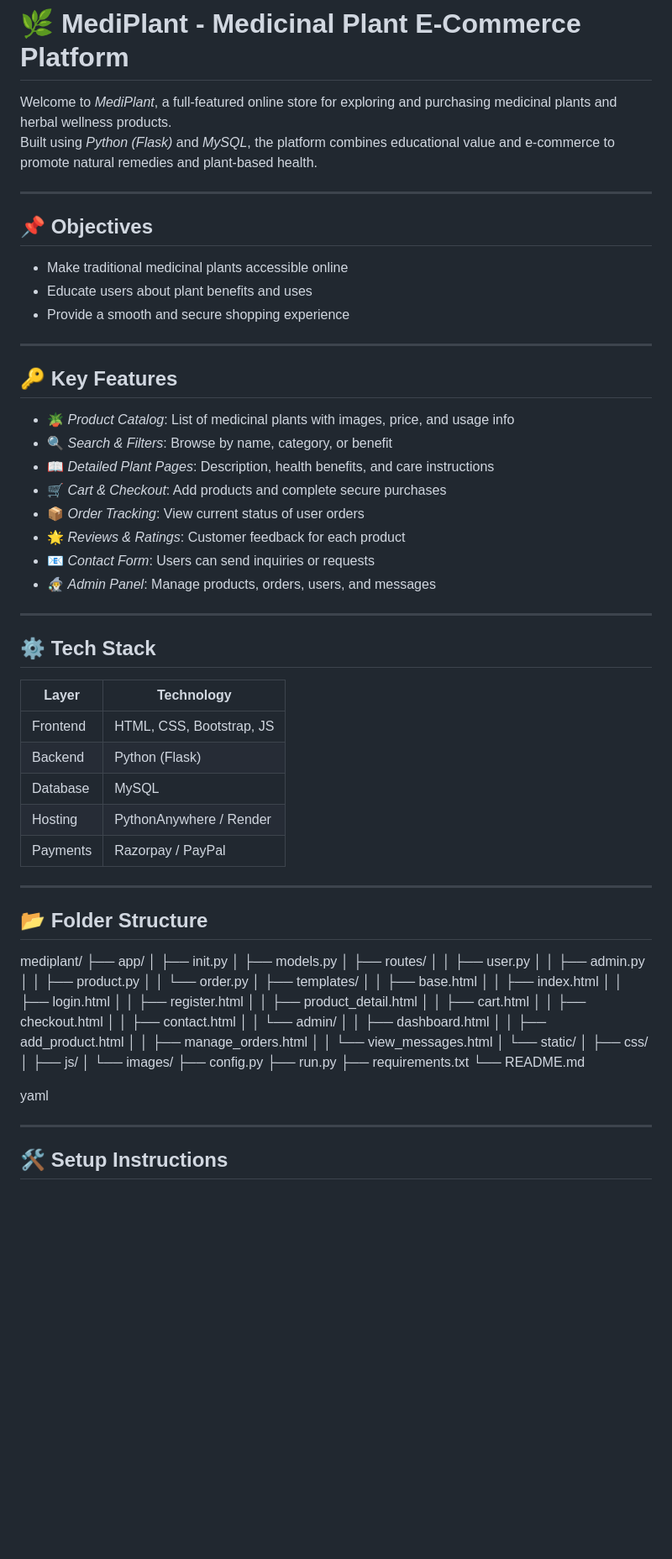
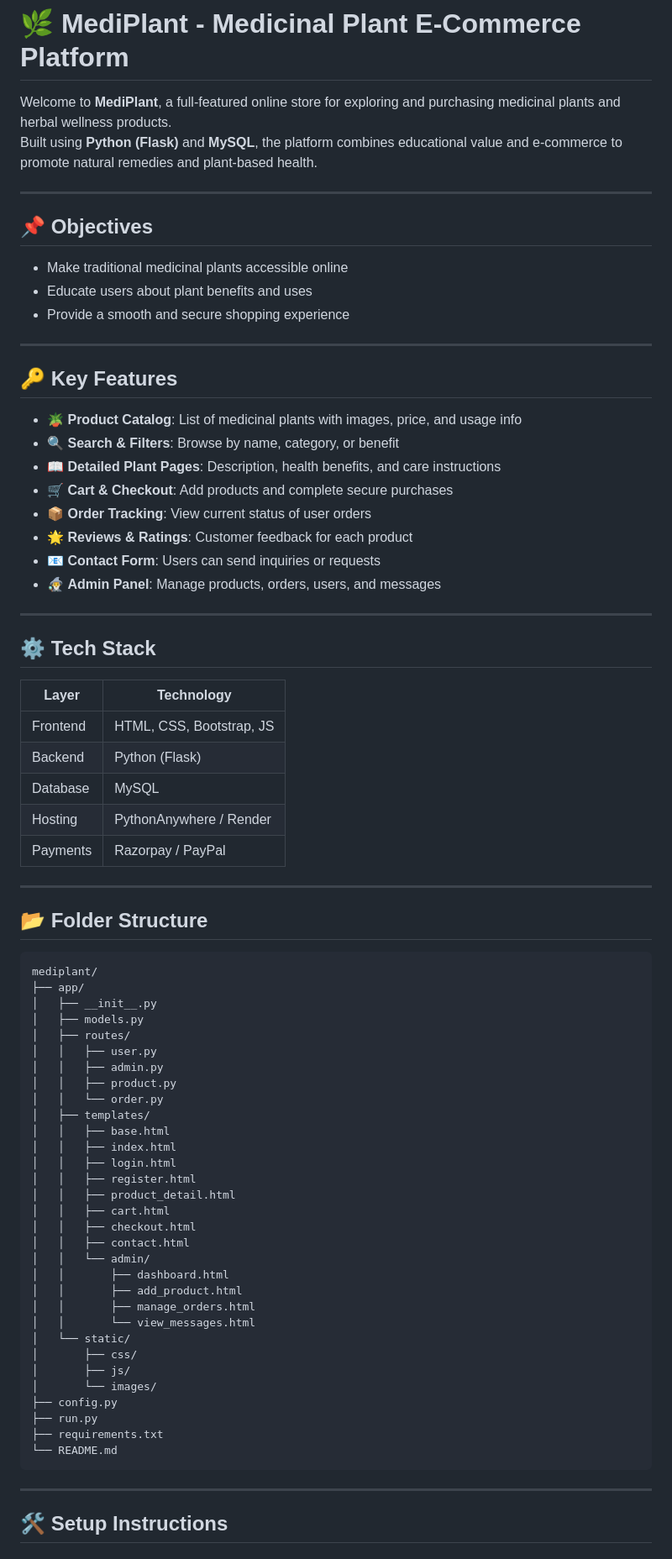
Before and after one commit to tanuteli/mediPlant, a Markdown page: README.md, the part around one of its changes. Shown at 84% size. Drawn GitHub-style; blank space fills up the shorter version.

````diff
--- a/README.md
+++ b/README.md
@@ -1,7 +1,7 @@
 # 🌿 MediPlant - Medicinal Plant E-Commerce Platform
 
-Welcome to *MediPlant*, a full-featured online store for exploring and purchasing medicinal plants and herbal wellness products.
-Built using *Python (Flask)* and *MySQL*, the platform combines educational value and e-commerce to promote natural remedies and plant-based health.
+Welcome to **MediPlant**, a full-featured online store for exploring and purchasing medicinal plants and herbal wellness products.
+Built using **Python (Flask)** and **MySQL**, the platform combines educational value and e-commerce to promote natural remedies and plant-based health.
 
 ---
 
@@ -15,18 +15,18 @@ Built using *Python (Flask)* and *MySQL*, the platform combines educational valu
 
 ## 🔑 Key Features
 
-- 🪴 *Product Catalog*: List of medicinal plants with images, price, and usage info
-- 🔍 *Search & Filters*: Browse by name, category, or benefit
-- 📖 *Detailed Plant Pages*: Description, health benefits, and care instructions
-- 🛒 *Cart & Checkout*: Add products and complete secure purchases
-- 📦 *Order Tracking*: View current status of user orders
-- 🌟 *Reviews & Ratings*: Customer feedback for each product
-- 📧 *Contact Form*: Users can send inquiries or requests
-- 🧙‍♂ *Admin Panel*: Manage products, orders, users, and messages
+- 🪴 **Product Catalog**: List of medicinal plants with images, price, and usage info
+- 🔍 **Search & Filters**: Browse by name, category, or benefit
+- 📖 **Detailed Plant Pages**: Description, health benefits, and care instructions
+- 🛒 **Cart & Checkout**: Add products and complete secure purchases
+- 📦 **Order Tracking**: View current status of user orders
+- 🌟 **Reviews & Ratings**: Customer feedback for each product
+- 📧 **Contact Form**: Users can send inquiries or requests
+- 🧙‍♂️ **Admin Panel**: Manage products, orders, users, and messages
 
 ---
 
-## ⚙ Tech Stack
+## ⚙️ Tech Stack
 
 | Layer       | Technology                   |
 |-------------|------------------------------|
@@ -40,39 +40,40 @@ Built using *Python (Flask)* and *MySQL*, the platform combines educational valu
 
 ## 📂 Folder Structure
 
+```
 mediplant/
 ├── app/
-│ ├── init.py
-│ ├── models.py
-│ ├── routes/
-│ │ ├── user.py
-│ │ ├── admin.py
-│ │ ├── product.py
-│ │ └── order.py
-│ ├── templates/
-│ │ ├── base.html
-│ │ ├── index.html
-│ │ ├── login.html
-│ │ ├── register.html
-│ │ ├── product_detail.html
-│ │ ├── cart.html
-│ │ ├── checkout.html
-│ │ ├── contact.html
-│ │ └── admin/
-│ │ ├── dashboard.html
-│ │ ├── add_product.html
-│ │ ├── manage_orders.html
-│ │ └── view_messages.html
-│ └── static/
-│ ├── css/
-│ ├── js/
-│ └── images/
+│   ├── __init__.py
+│   ├── models.py
+│   ├── routes/
+│   │   ├── user.py
+│   │   ├── admin.py
+│   │   ├── product.py
+│   │   └── order.py
+│   ├── templates/
+│   │   ├── base.html
+│   │   ├── index.html
+│   │   ├── login.html
+│   │   ├── register.html
+│   │   ├── product_detail.html
+│   │   ├── cart.html
+│   │   ├── checkout.html
+│   │   ├── contact.html
+│   │   └── admin/
+│   │       ├── dashboard.html
+│   │       ├── add_product.html
+│   │       ├── manage_orders.html
+│   │       └── view_messages.html
+│   └── static/
+│       ├── css/
+│       ├── js/
+│       └── images/
 ├── config.py
 ├── run.py
 ├── requirements.txt
 └── README.md
+```
 
-yaml
 
 
 ---
````
Also changed, not shown: other parts of README.md (+37 -39 lines).
